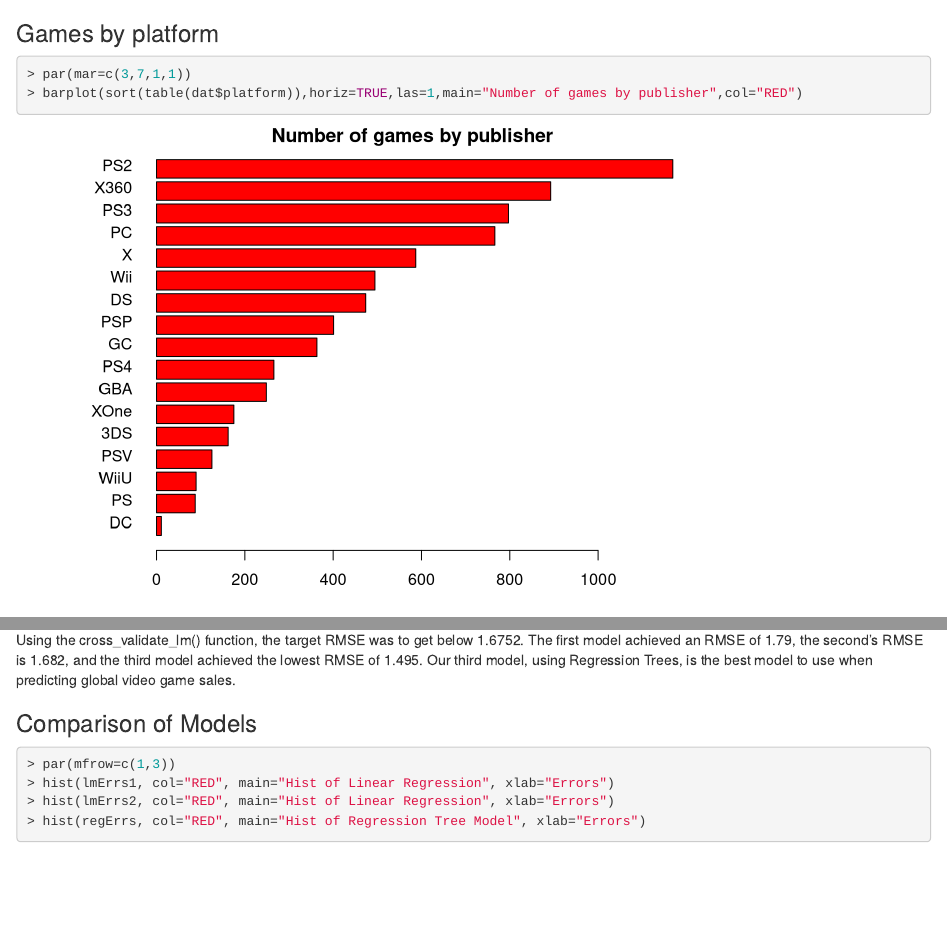
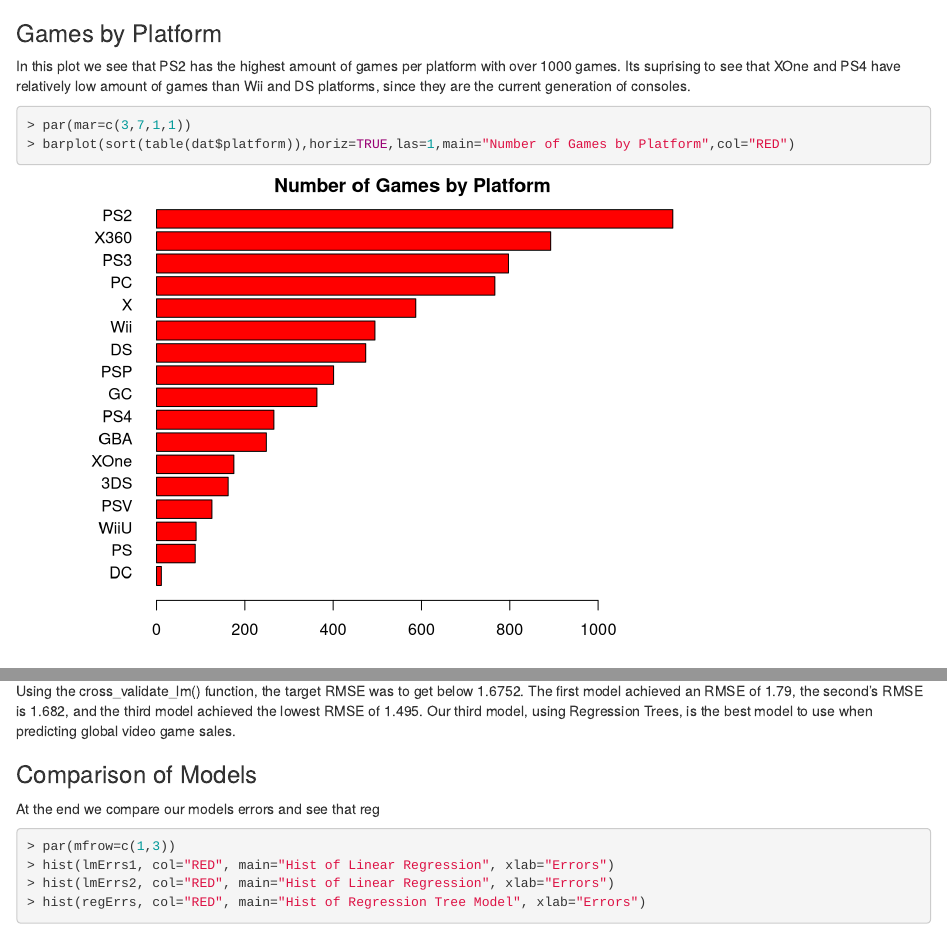
Before and after one commit to honoriovega/CST383---Project2, an R Markdown document (templates/output.Rmd): the page in a window 1100 px wide, from 3280 px down, and a second part further down, joined at a grey line. Rendered offline with R 4.5, knitr and Pandoc, with nearby package versions; some code elsewhere in the file could not run offline.

Commit message:
more txt changes

````diff
--- a/templates/output.Rmd
+++ b/templates/output.Rmd
@@ -91,19 +91,18 @@
 ```
 
 ### Number of games in each Genre
-Below is a barplot by games by Genre. We notice that Misc Genre had the most selling
-games even though it accounts for less games. Based on the barplot, there are far more action
-games.
+Below is a barplot by games by Genre. We notice that Misc Genre had the most selling games even though it accounts for less games. Based on the barplot, there are far more action games.
 ```{r}
 par(mar=c(3,7,1,1))
 barplot(sort(table(dat$genre)),horiz=TRUE,las=1,main="Number of games by genre",col="RED")
 ```
 
 
-### Games by platform
+### Games by Platform
+In this plot we see that PS2 has the highest amount of games per platform with over 1000 games. Its suprising to see that XOne and PS4 have relatively low amount of games than Wii and DS platforms, since they are the current generation of consoles.
 ```{r}
 par(mar=c(3,7,1,1))
-barplot(sort(table(dat$platform)),horiz=TRUE,las=1,main="Number of games by publisher",col="RED")
+barplot(sort(table(dat$platform)),horiz=TRUE,las=1,main="Number of Games by Platform",col="RED")
 ```
 
 ### Average Sales by Genres
@@ -264,7 +263,7 @@
 Using the cross_validate_lm() function, the target RMSE was to get below 1.6752. The first model achieved an RMSE of 1.79, the second's RMSE is 1.682, and the third model achieved the lowest RMSE of 1.495. Our third model, using Regression Trees, is the best model to use when predicting global video game sales.
 
 ### Comparison of Models
-
+At the end we compare our models errors and see that reg
 ```{r}
 par(mfrow=c(1,3))
 hist(lmErrs1, col="RED", main="Hist of Linear Regression", xlab="Errors")
````
Also changed, not shown: templates/output.html, templates/output.Rmd (6 more changed lines).
